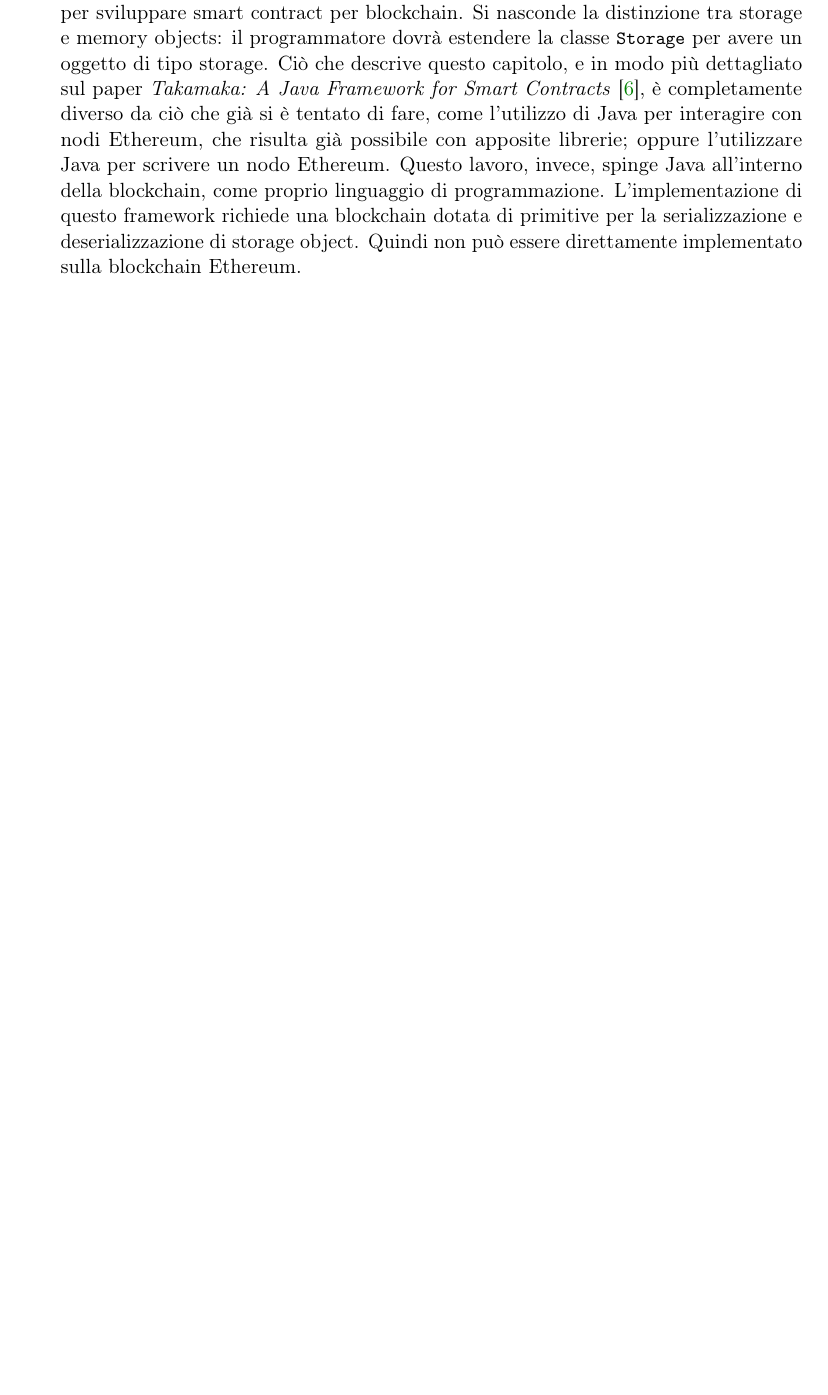
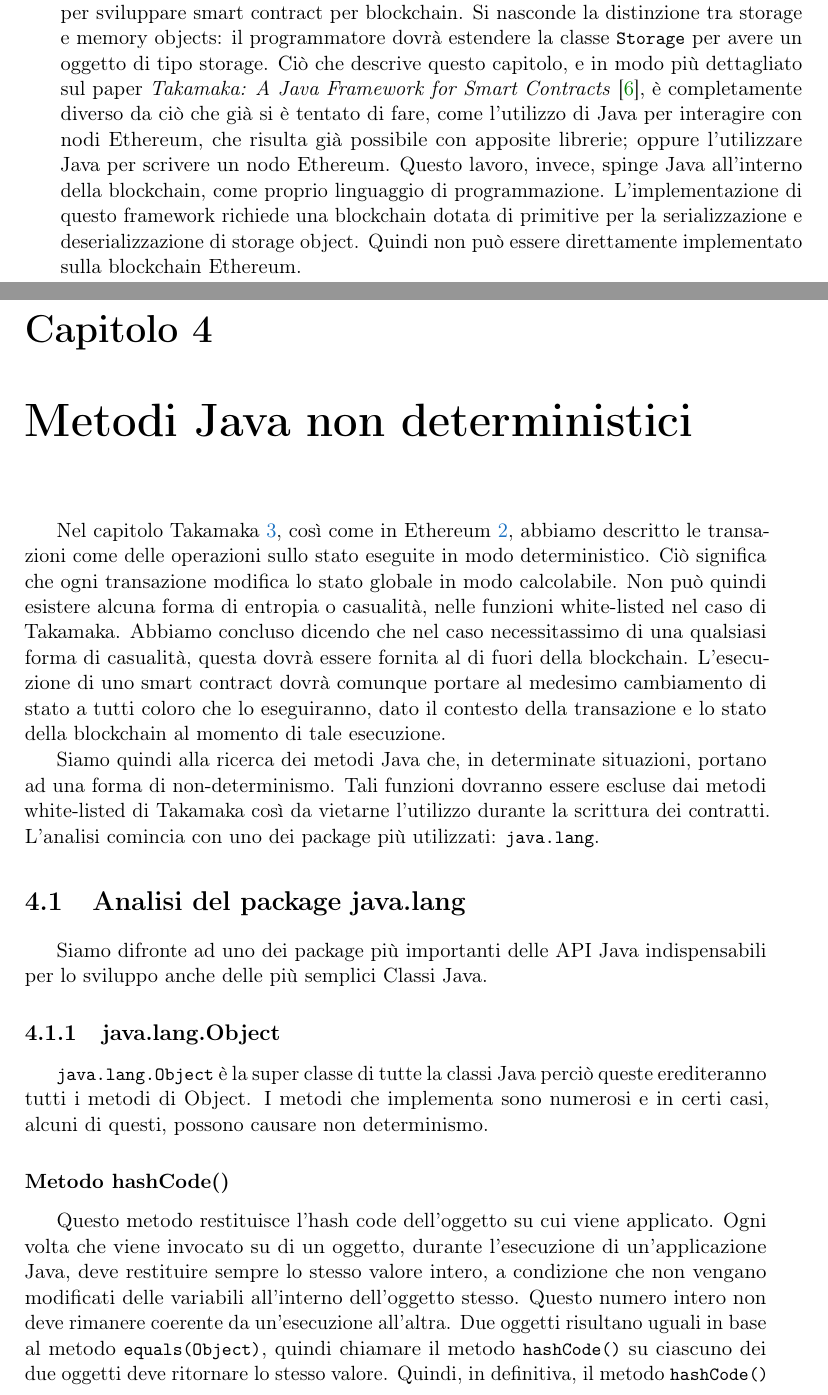
Before and after one commit to Brunsoft/Tesi-Magistrale, a LaTeX thesis (doc/tesi/Tesi.tex, which reads doc/tesi/capitoli/metodi-java-non-deterministici.tex): part of page 66 of 67 before the commit and two parts of pages 66 and 67 of 69 after it, the two joined at a grey line, cut so that both start at the same text, the shorter picture padded with empty space. Compiled offline with pdfLaTeX.

Commit message:
Nuovo capitolo sul non determinismo
Aggiunta del quarto capitolo in cui verranno elencati e descitti quei metodi Java che possono portare ad non determinismo se applicati a blockchain.

```diff
--- /dev/null
+++ b/doc/tesi/capitoli/metodi-java-non-deterministici.tex
@@ -0,0 +1,24 @@
+% !TEX encoding = UTF-8
+% !TEX TS-program = pdflatex
+% !TEX root = ../Tesi.tex
+% !TEX spellcheck = it-IT
+
+%************************************************
+\chapter{Metodi Java non deterministici}
+\label{metodi-java-non-deterministici}
+%************************************************
+	Nel capitolo Takamaka \ref{takamaka-chapter}, così come in Ethereum \ref{ethereum-chapter}, abbiamo descritto le transazioni come delle operazioni sullo stato eseguite in modo deterministico. Ciò significa che ogni transazione modifica lo stato globale in modo calcolabile. Non può quindi esistere alcuna forma di entropia o casualità, nelle funzioni white-listed nel caso di Takamaka. Abbiamo concluso dicendo che nel caso necessitassimo di una qualsiasi forma di casualità, questa dovrà essere fornita al di fuori della blockchain. L'esecuzione di uno smart contract dovrà comunque portare al medesimo cambiamento di stato a tutti coloro che lo eseguiranno, dato il contesto della transazione e lo stato della blockchain al momento di tale esecuzione.
+
+	Siamo quindi alla ricerca dei metodi Java che, in determinate situazioni, portano ad una forma di non-determinismo. Tali funzioni dovranno essere escluse dai metodi white-listed di Takamaka così da vietarne l'utilizzo durante la scrittura dei contratti. L'analisi comincia con uno dei package più utilizzati: \lstinline|java.lang|.
+
+	\section{Analisi del package java.lang}
+		Siamo difronte ad uno dei package più importanti delle API Java indispensabili per lo sviluppo anche delle più semplici Classi Java.
+
+		\subsection{java.lang.Object}
+			\lstinline|java.lang.Object| è la super classe di tutte la classi Java perciò queste erediteranno tutti i metodi di Object. I metodi che implementa sono numerosi e in certi casi, alcuni di questi, possono causare non determinismo.
+
+			\subsubsection{Metodo hashCode()}
+			\label{object-hashcode}
+				Questo metodo restituisce l'hash code dell'oggetto su cui viene applicato. Ogni volta che viene invocato su di un oggetto, durante l'esecuzione di un'applicazione Java, deve restituire sempre lo stesso valore intero, a condizione che non vengano modificati delle variabili all'interno dell'oggetto stesso. Questo numero intero non deve rimanere coerente da un'esecuzione all'altra. Due oggetti risultano uguali in base al metodo \lstinline|equals(Object)|, quindi chiamare il metodo \lstinline|hashCode()| su ciascuno dei due oggetti deve ritornare lo stesso valore. Quindi, in definitiva, il metodo \lstinline|hashCode()| restituisce interi distinti per oggetti distinti. Ma vediamo come l'utilizzo di questo metodo su blockchain può riportare problemi:
+				%
+				\begin{lstlisting}
```
Also changed, not shown: doc/tesi/Tesi.tex (+1 -0 lines), doc/tesi/capitoli/ethereum.tex (+1 -0 lines), doc/tesi/Tesi.pdf, doc/tesi/capitoli/metodi-java-non-deterministici.tex (23 more changed lines).
